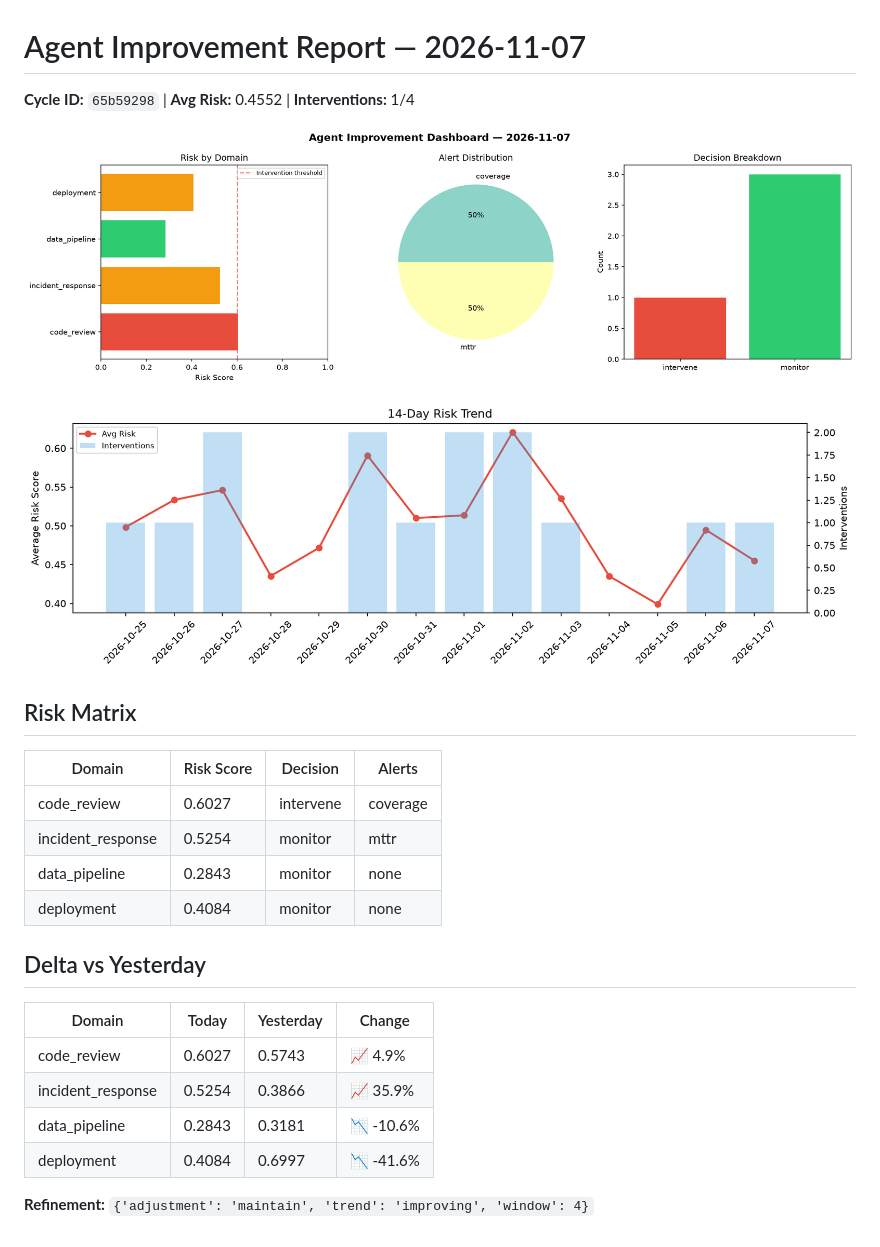
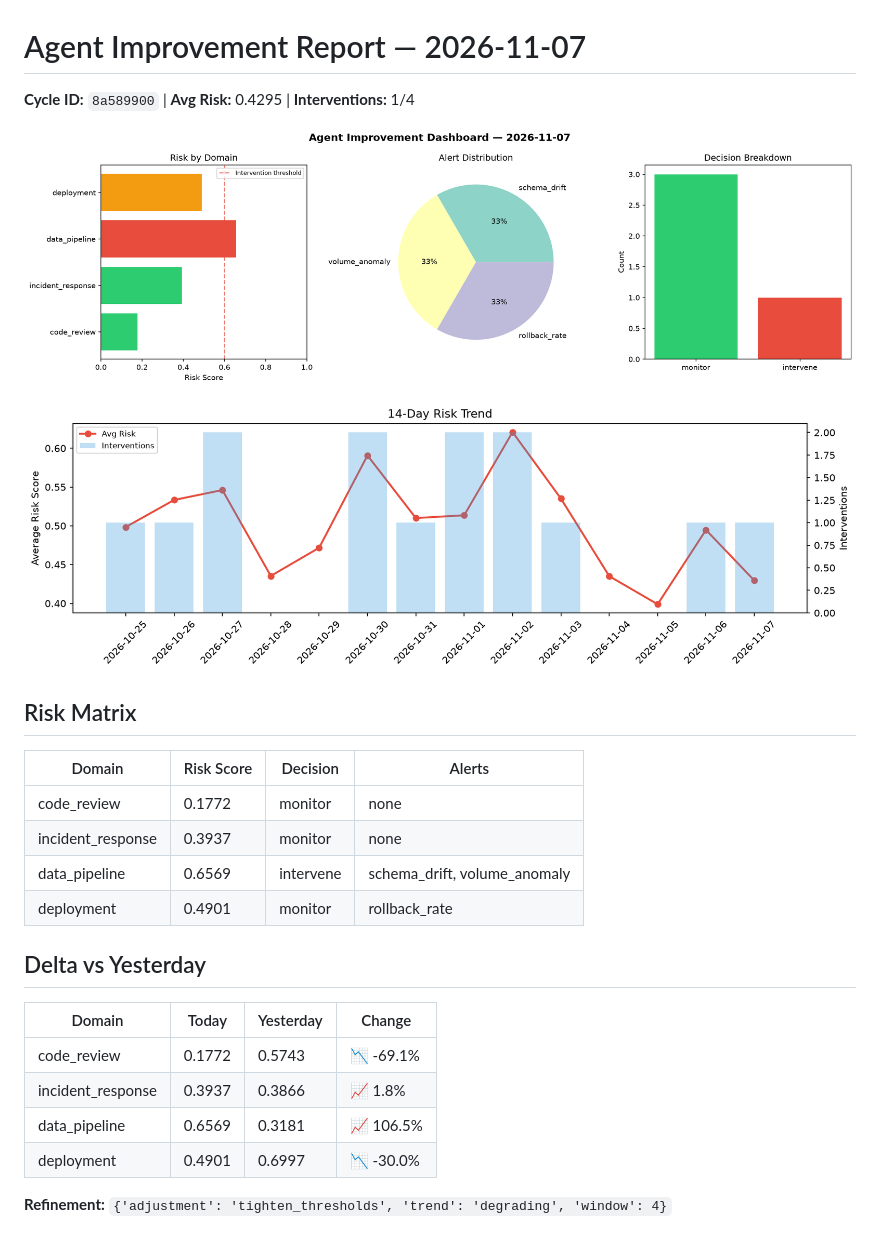
Before and after one commit to Atharv279/agent-improvement, a Markdown page: logs/2026-11-07.md, the part around the change. GitHub-like rendering; pictures changed too: logs/2026-11-07_dashboard.png, logs/2026-11-07_trend.png.

Commit message:
agent-improvement: daily cycle 2026-11-07T18:48

```diff
--- a/logs/2026-11-07.md
+++ b/logs/2026-11-07.md
@@ -1,6 +1,6 @@
 # Agent Improvement Report — 2026-11-07
 
-**Cycle ID:** `65b59298` | **Avg Risk:** 0.4552 | **Interventions:** 1/4
+**Cycle ID:** `8a589900` | **Avg Risk:** 0.4295 | **Interventions:** 1/4
 
 ![Dashboard](2026-11-07_dashboard.png)
 
@@ -10,18 +10,18 @@
 
 | Domain | Risk Score | Decision | Alerts |
 |--------|-----------|----------|--------|
-| code_review | 0.6027 | intervene | coverage |
-| incident_response | 0.5254 | monitor | mttr |
-| data_pipeline | 0.2843 | monitor | none |
-| deployment | 0.4084 | monitor | none |
+| code_review | 0.1772 | monitor | none |
+| incident_response | 0.3937 | monitor | none |
+| data_pipeline | 0.6569 | intervene | schema_drift, volume_anomaly |
+| deployment | 0.4901 | monitor | rollback_rate |
 
 ## Delta vs Yesterday
 
 | Domain | Today | Yesterday | Change |
 |--------|-------|-----------|--------|
-| code_review | 0.6027 | 0.5743 | 📈 4.9% |
-| incident_response | 0.5254 | 0.3866 | 📈 35.9% |
-| data_pipeline | 0.2843 | 0.3181 | 📉 -10.6% |
-| deployment | 0.4084 | 0.6997 | 📉 -41.6% |
+| code_review | 0.1772 | 0.5743 | 📉 -69.1% |
+| incident_response | 0.3937 | 0.3866 | 📈 1.8% |
+| data_pipeline | 0.6569 | 0.3181 | 📈 106.5% |
+| deployment | 0.4901 | 0.6997 | 📉 -30.0% |
 
-**Refinement:** `{'adjustment': 'maintain', 'trend': 'improving', 'window': 4}`
+**Refinement:** `{'adjustment': 'tighten_thresholds', 'trend': 'degrading', 'window': 4}`
```
Also changed, not shown: 1 other file.
